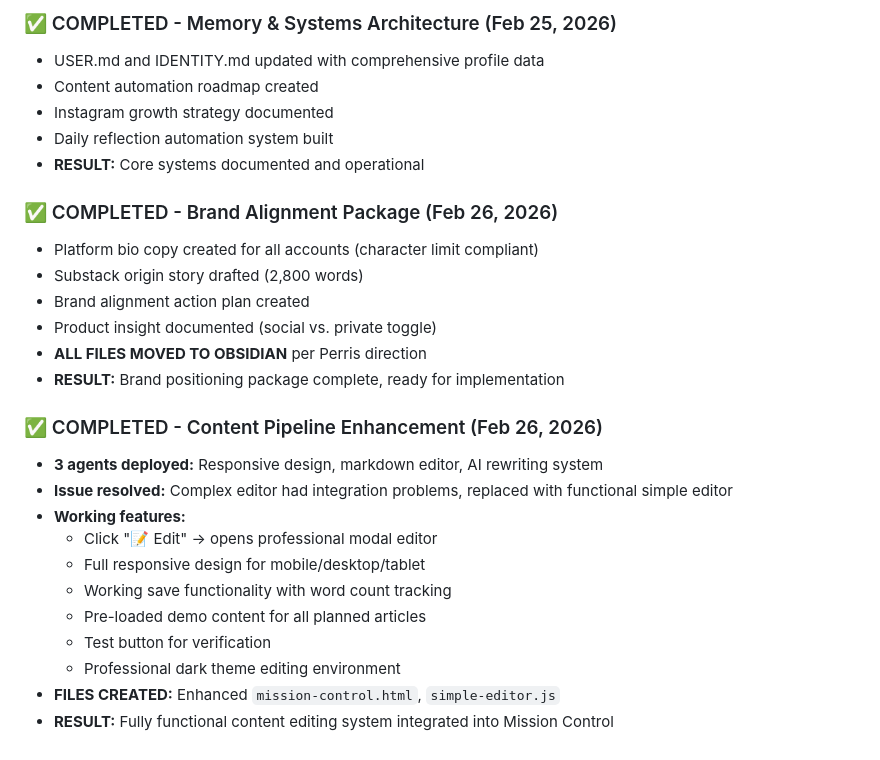
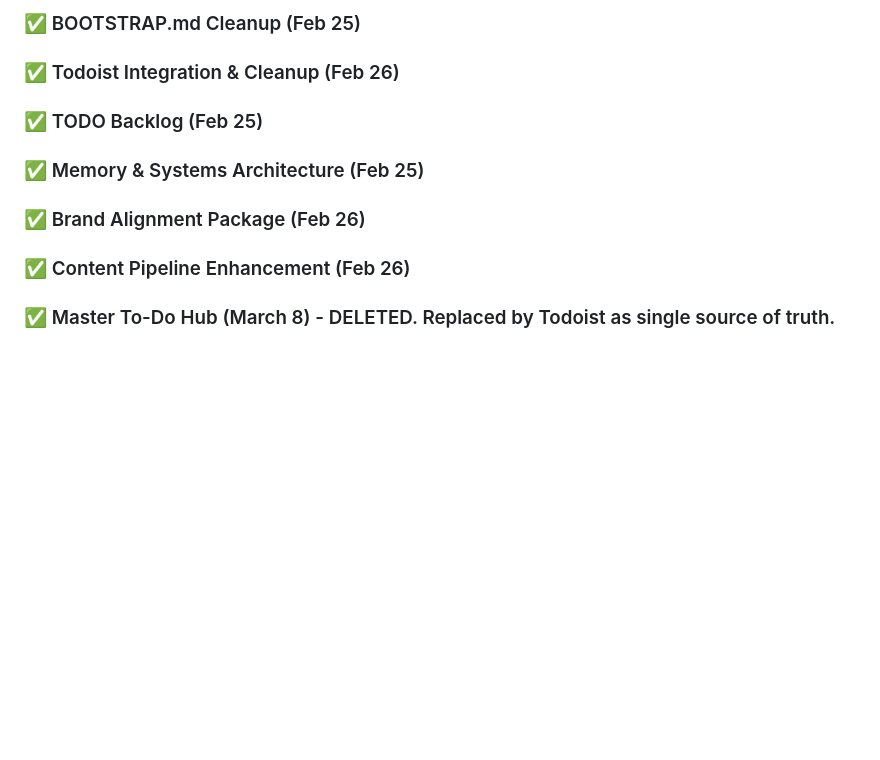
Before and after one commit to perrisaquino/openclaw-kiva-bot, a Markdown page: HEARTBEAT.md, the part around one of its changes. Rendered like a GitHub page; blank space fills up the shorter version.

```diff
--- a/HEARTBEAT.md
+++ b/HEARTBEAT.md
@@ -125,27 +73,7 @@ Review this list. Pick 1-2 items that haven't been touched recently. Spawn sub-a
-### ✅ COMPLETED - Memory & Systems Architecture (Feb 25, 2026)
-- USER.md and IDENTITY.md updated with comprehensive profile data
-- Content automation roadmap created
-- Instagram growth strategy documented
-- Daily reflection automation system built
-- **RESULT:** Core systems documented and operational
-
-### ✅ COMPLETED - Brand Alignment Package (Feb 26, 2026)
-- Platform bio copy created for all accounts (character limit compliant)
-- Substack origin story drafted (2,800 words)
-- Brand alignment action plan created
-- Product insight documented (social vs. private toggle)
-- **ALL FILES MOVED TO OBSIDIAN** per Perris direction
-- **RESULT:** Brand positioning package complete, ready for implementation
-
-### ✅ COMPLETED - Content Pipeline Enhancement (Feb 26, 2026)
-- **3 agents deployed:** Responsive design, markdown editor, AI rewriting system
-- **Issue resolved:** Complex editor had integration problems, replaced with functional simple editor
-- **Working features:**
-  - Click "📝 Edit" → opens professional modal editor
-  - Full responsive design for mobile/desktop/tablet
-  - Working save functionality with word count tracking
-  - Pre-loaded demo content for all planned articles
-  - Test button for verification
-  - Professional dark theme editing environment
-- **FILES CREATED:** Enhanced `mission-control.html`, `simple-editor.js`
-- **RESULT:** Fully functional content editing system integrated into Mission Control
+### ✅ BOOTSTRAP.md Cleanup (Feb 25)
+### ✅ Todoist Integration & Cleanup (Feb 26)
+### ✅ TODO Backlog (Feb 25)
+### ✅ Memory & Systems Architecture (Feb 25)
+### ✅ Brand Alignment Package (Feb 26)
+### ✅ Content Pipeline Enhancement (Feb 26)
+### ✅ Master To-Do Hub (March 8) - DELETED. Replaced by Todoist as single source of truth.
```
Also changed, not shown: other parts of HEARTBEAT.md (+51 -103 lines), MEMORY.md (+2 -3 lines).
